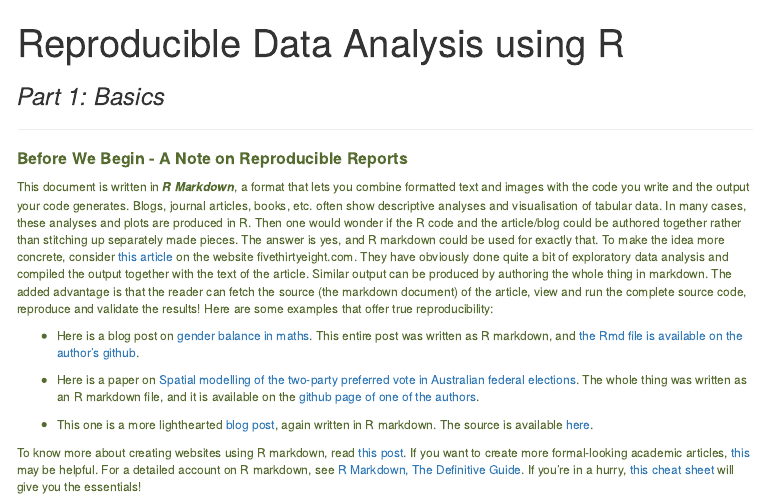
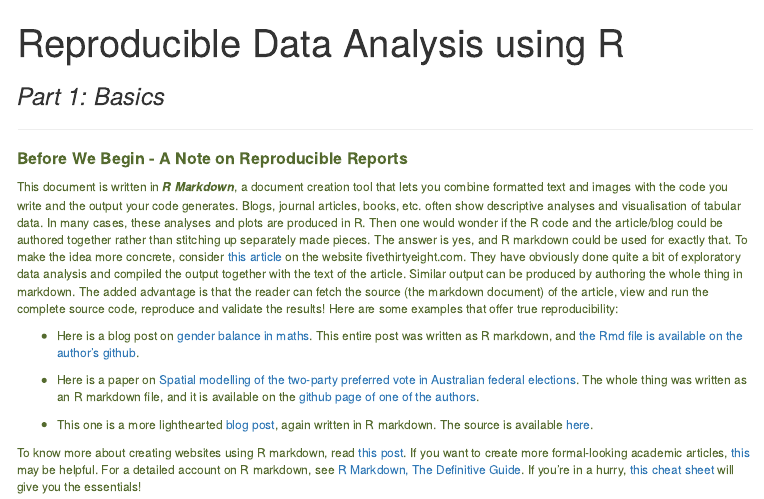
Before and after one commit to soorajmr/intro-to-r-course, an R Markdown document (basics.Rmd): the page in a window 1100 px wide, from its top. The pictures show the output file basics.html that the author committed with the source, opened offline; menus at the side of the page are left out.

Commit message:
minor correction

```diff
--- a/basics.Rmd
+++ b/basics.Rmd
@@ -27,7 +27,7 @@ knitr::opts_chunk$set(warning = FALSE, error = FALSE, message = FALSE)
 
 ##### **Before We Begin - A Note on Reproducible Reports** {.note}
 
-This document is written in ___R Markdown___, a format that lets you combine formatted text and images with the code you write and the output your code generates. Blogs, journal articles, books, etc. often show descriptive analyses and visualisation of tabular data. In many cases, these analyses and plots are produced in R. Then one would wonder if the R code and the article/blog could be authored together rather than stitching up separately made pieces. The answer is yes, and R markdown could be used for exactly that. To make the idea more concrete, consider [this article](https://fivethirtyeight.com/features/the-pay-gap-is-way-too-entrenched-to-be-solved-by-women-alone/) on the website fivethirtyeight.com. They have obviously done quite a bit of exploratory data analysis and compiled the output together with the text of the article. Similar output can be produced by authoring the whole thing in markdown. The added advantage is that the reader can fetch the source (the markdown document) of the article, view and run the complete source code, reproduce and validate the results! Here are some examples that offer true reproducibility:
+This document is written in ___R Markdown___, a document creation tool that lets you combine formatted text and images with the code you write and the output your code generates. Blogs, journal articles, books, etc. often show descriptive analyses and visualisation of tabular data. In many cases, these analyses and plots are produced in R. Then one would wonder if the R code and the article/blog could be authored together rather than stitching up separately made pieces. The answer is yes, and R markdown could be used for exactly that. To make the idea more concrete, consider [this article](https://fivethirtyeight.com/features/the-pay-gap-is-way-too-entrenched-to-be-solved-by-women-alone/) on the website fivethirtyeight.com. They have obviously done quite a bit of exploratory data analysis and compiled the output together with the text of the article. Similar output can be produced by authoring the whole thing in markdown. The added advantage is that the reader can fetch the source (the markdown document) of the article, view and run the complete source code, reproduce and validate the results! Here are some examples that offer true reproducibility:
 
 * Here is a blog post on [gender balance in maths](https://emitanaka.github.io/r/posts/2019-01-20-the-gender-balance-in-mathematical-sciences-a-case-study/). This entire post was written as R markdown, and [the Rmd file is available on the author's github](https://github.com/emitanaka/r/blob/master/_posts/2019-01-20-the-gender-balance-in-mathematical-sciences-a-case-study/the-gender-balance-in-mathematical-sciences-a-case-study.Rmd).
 
```
Also changed, not shown: basics.html.
